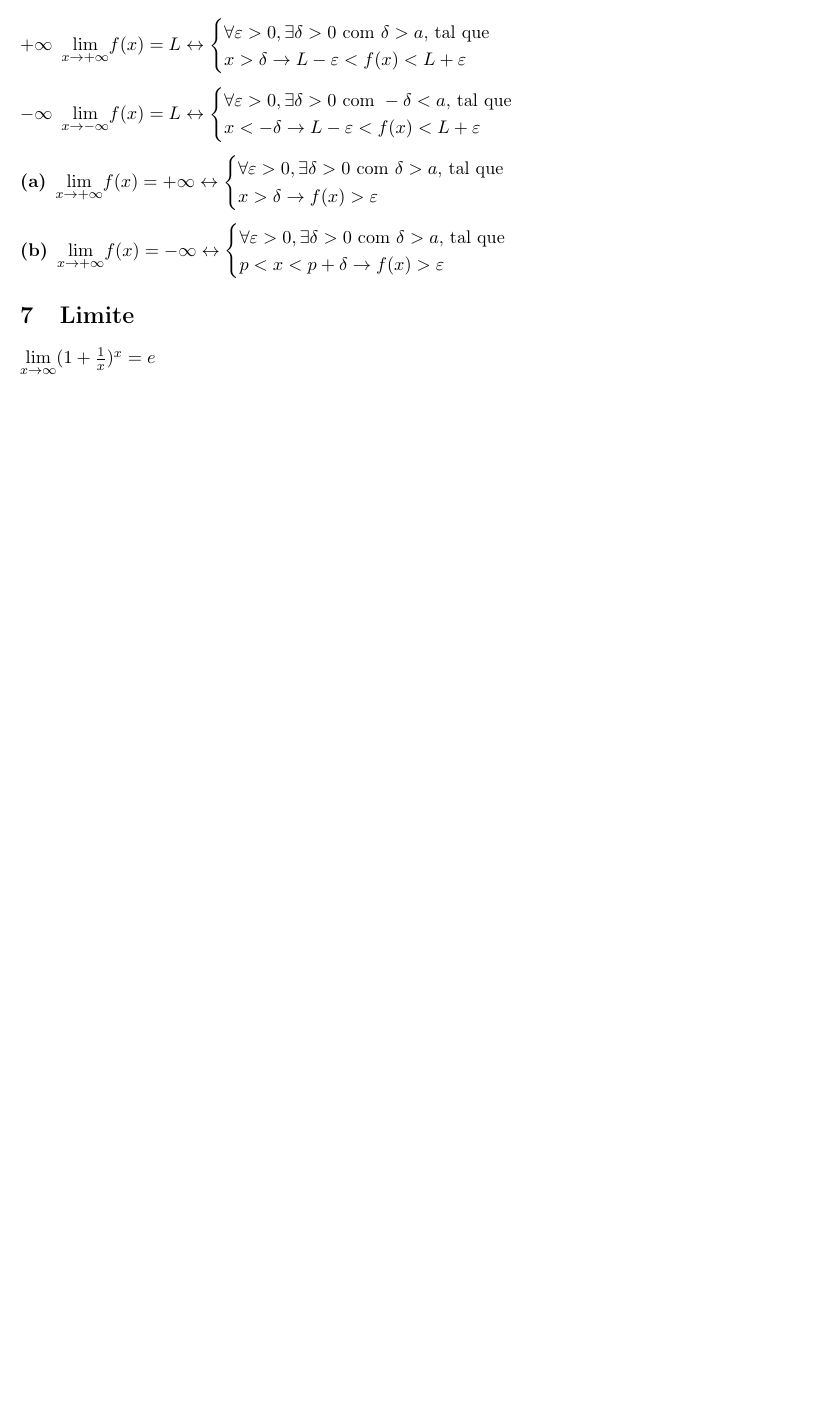
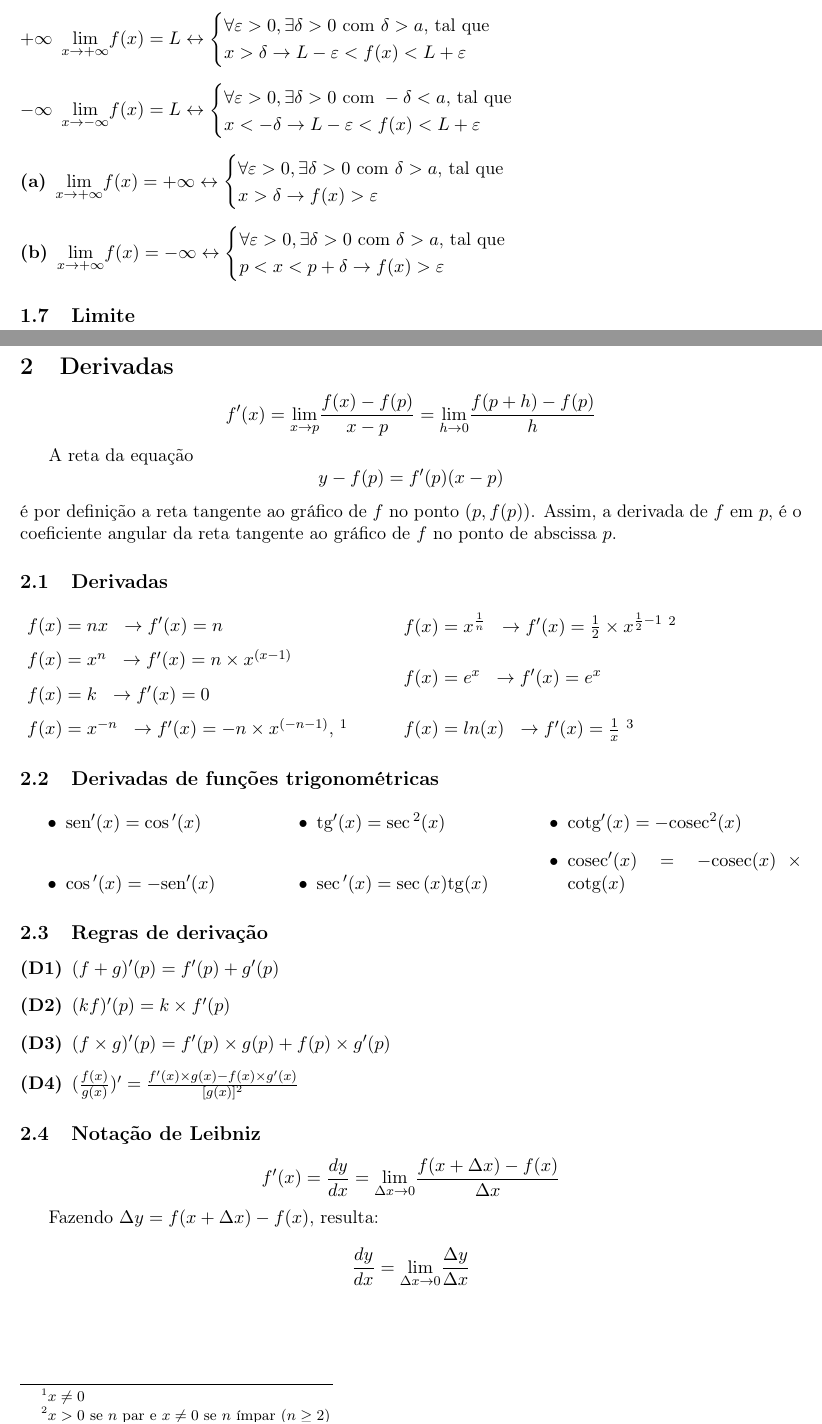
Before and after one commit to dmitrynix/limites-e-derivadas, a LaTeX document (index.tex): part of the page before the commit and two parts of pages 1 and 2 of 2 after it, the two joined at a grey line, cut so that both start at the same text, the shorter picture padded with empty space. Compiled offline with pdfLaTeX.

Commit message:
Add derivatives content.

```diff
--- a/index.tex
+++ b/index.tex
@@ -7,10 +7,15 @@
 \usepackage{mathtools}
 \usepackage{amssymb}
 
+\usepackage{multicol} % split into columns
+
 \author{Dmitry Rocha}
 \title{Limites e Derivadas - Cálculo I}
 
 \newcommand{\sen}{{\rm sen}}
+\newcommand{\tg}{{\rm tg}}
+\newcommand{\cosec}{{\rm cosec}}
+\newcommand{\cotg}{{\rm cotg}}
 
 \newcommand{\limit}[3]{{
   \underset{#1 \rightarrow #2}{\lim} #3
@@ -133,10 +140,77 @@ tal que} \\
   $
 \end{description}
 
-\section{Limite}
+\subsection{Limite}
 
-$
+$$
 \limit{x}{\infty}{(1+\frac{1}{x})^x} = e
-$
+$$
+
+\section{Derivadas}
+
+$$
+f'(x) =
+  \limit{x}{p}{ \frac{f(x) - f(p)}{x-p} =
+  \limit{h}{0}{ \frac{f(p+h)- f(p)}{h} } }
+$$
+
+A reta da equação $$y-f(p)=f'(p)(x-p)$$ é por definição a reta tangente ao
+gráfico de $f$ no ponto $(p, f(p))$. Assim, a derivada de $f$ em $p$, é o
+coeficiente angular da reta tangente ao gráfico de $f$ no ponto de abscissa
+$p$.
+
+\subsection{Derivadas}
+
+\begin{description}
+  \begin{multicols}{2}
+    \item[ $f(x) = nx$ ]       $ \to f'(x) = n $
+    \item[ $f(x) = x^n$ ]      $ \to f'(x) = n\times x^{(x-1)}$
+    \item[ $f(x) = k$ ]        $ \to f'(x) = 0$
+    \item[ $f(x) = x^{-n}$ ]   $ \to f'(x) = -n\times x^{(-n-1)} $,
+      \footnote{$x\neq 0$}
+    \item[ $f(x) = x^{ \frac{1}{n} }$ ] $ \to f'(x) = \frac{1}{2} \times
+      x^{\frac{1}{2}-1}$
+      \footnote{$x>0$ se $n$ par e $x\neq 0$ se $n$ ímpar ($n\geq2$)}
+    \item[ $f(x) = e^x$ ]      $ \to f'(x) = e^x $
+    \item[ $f(x) = ln(x)$ ]    $ \to f'(x) = \frac{1}{x} $
+      \footnote{$x>0$}
+    \end{multicols}
+\end{description}
+
+\subsection{Derivadas de funções trigonométricas}
+
+\begin{itemize}
+  \begin{multicols}{3}
+    \item $ \sen{'(x)} = \cos{'(x)} $
+    \item $ \cos{'(x)} = -\sen{'(x)} $
+    \item $ \tg{'(x)} = \sec{^2(x)} $
+    \item $ \sec{'(x)} = \sec{(x)}\tg{(x)}$
+    \item $ \cotg{'(x)} = -\cosec{^2(x)}$
+    \item $ \cosec{'(x)} = -\cosec{(x)}\times \cotg{(x)}$
+  \end{multicols}
+\end{itemize}
+
+\subsection{Regras de derivação}
+
+\begin{description}
+  \item[(D1)] $(f+g)'(p) = f'(p) + g'(p)$
+  \item[(D2)] $(kf)'(p) = k\times f'(p)$
+  \item[(D3)] $(f\times g)'(p) = f'(p)\times g(p) + f(p)\times g'(p)$
+  \item[(D4)] $( \frac{f(x)}{g(x)} )' = \frac{f'(x)\times g(x) - f(x)\times
+    g'(x)}{[g(x)]^2}$
+\end{description}
+
+\subsection{Notação de Leibniz}
+
+$$
+f'(x) = \frac{dy}{dx} = \limit{\Delta x}{0}{ \frac{f(x + \Delta x) -
+f(x)}{\Delta x} }
+$$
+
+Fazendo $\Delta y = f(x+ \Delta x)-f(x)$, resulta:
+
+$$
+\frac{dy}{dx} = \limit{\Delta x}{0}{ \frac{\Delta y}{\Delta x} }
+$$
 
 \end{document}
```
Also changed, not shown: index.tex (22 more changed lines). Lines whose indentation alone changed are shown as unchanged.
